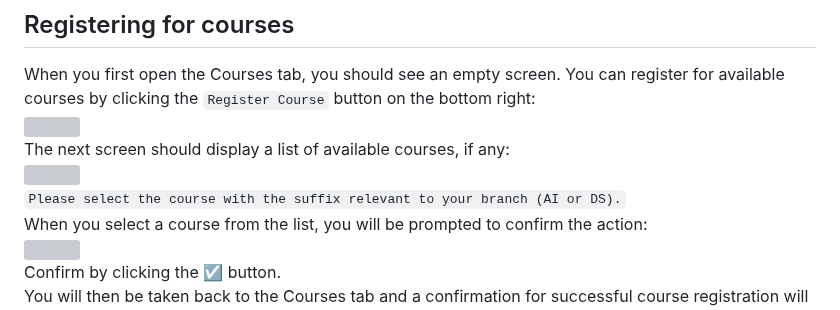
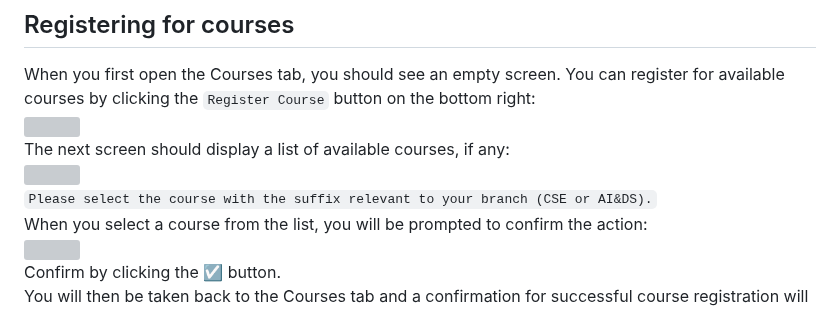
Before and after one commit to priyanshagrahari/iiitr_connect, a Markdown page: guides/student_quickstart_guide.md, the part around the change. GitHub-like rendering; grey boxes are pictures that could not be loaded.

Commit message:
Update student_quickstart_guide.md
another typo ;-;

```diff
--- a/guides/student_quickstart_guide.md
+++ b/guides/student_quickstart_guide.md
@@ -54,7 +54,7 @@ When you first open the Courses tab, you should see an empty screen. You can reg
 <img src="./images/student_quickstart/10.webp" width="300">
 The next screen should display a list of available courses, if any:
 <img src="./images/student_quickstart/11.webp" width="300">
-`Please select the course with the suffix relevant to your branch (AI or DS).`
+`Please select the course with the suffix relevant to your branch (CSE or AI&DS).`
 When you select a course from the list, you will be prompted to confirm the action:
 <img src="./images/student_quickstart/12.webp" width="300">
 Confirm by clicking the ☑ button.
```
